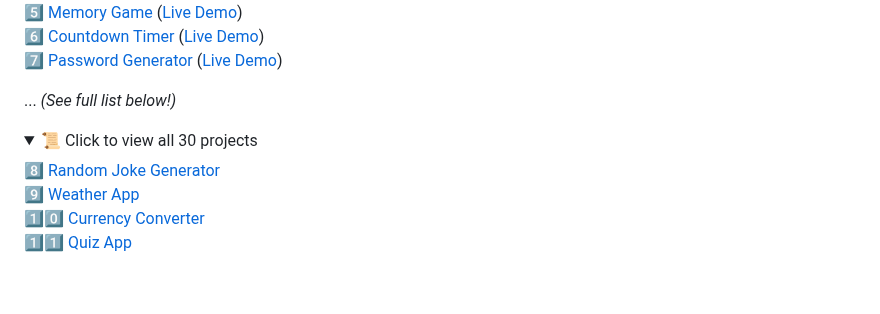
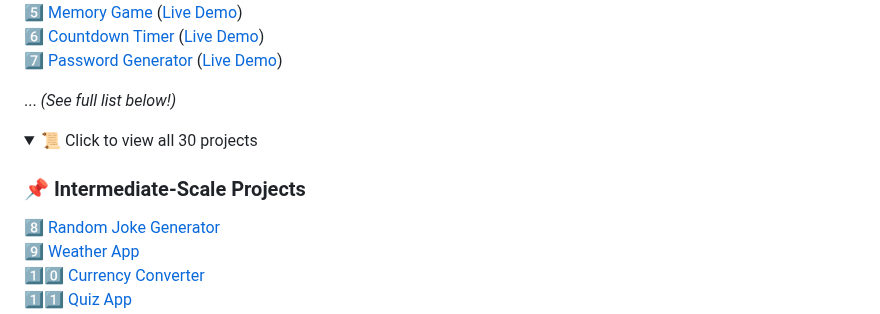
Before and after one commit to MDahirAbdi/30-JS-Projects-in-30-Days, a Markdown page: README.md, the part around the change. Rendered like a GitHub page; folded sections open; blank space fills up the shorter version.

```diff
--- a/README.md
+++ b/README.md
@@ -28,6 +28,8 @@ This repo contains **small, medium, and large-scale projects**, helping develope
 
 <details>
   <summary>📜 Click to view all 30 projects</summary>
+
+### 📌 Intermediate-Scale Projects
 
 8️⃣ [Random Joke Generator](./08-random-joke-generator)
 9️⃣ [Weather App](./09-weather-app)
```
